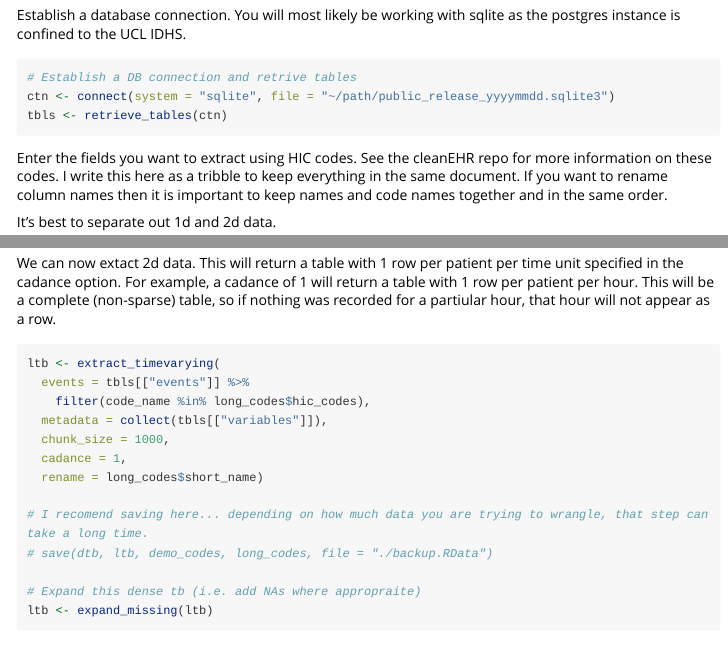
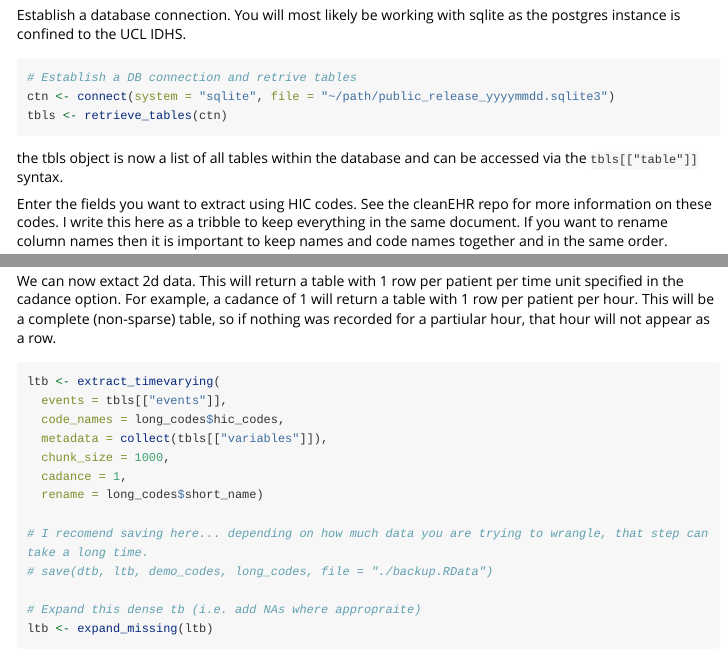
Before and after one commit to CC-HIC/inspectEHR_old, an R Markdown document (vignettes/extract_data.Rmd): the page in a window 1100 px wide, from 400 px down, and a second part further down, joined at a grey line. Rendered offline with R 4.5, knitr and Pandoc, with nearby package versions; long lines of code are wrapped.

Commit message:
update to vignette

````diff
--- a/vignettes/extract_data.Rmd
+++ b/vignettes/extract_data.Rmd
@@ -37,6 +37,8 @@ ctn <- connect(system = "sqlite", file = "~/path/public_release_yyyymmdd.sqlite3
 tbls <- retrieve_tables(ctn)
 ```
 
+the tbls object is now a list of all tables within the database and can be accessed via the `tbls[["table"]]` syntax.
+
 Enter the fields you want to extract using HIC codes. See the cleanEHR repo for more information on these codes. I write this here as a tribble to keep everything in the same document. If you want to rename column names then it is important to keep names and code names together and in the same order.
 
 It's best to separate out 1d and 2d data.
@@ -71,8 +73,8 @@ We can now extact 2d data. This will return a table with 1 row per patient per t
 
 ```r
 ltb <- extract_timevarying(
-  events = tbls[["events"]] %>%
-    filter(code_name %in% long_codes$hic_codes),
+  events = tbls[["events"]],
+  code_names = long_codes$hic_codes,
   metadata = collect(tbls[["variables"]]),
   chunk_size = 1000,
   cadance = 1,
````
